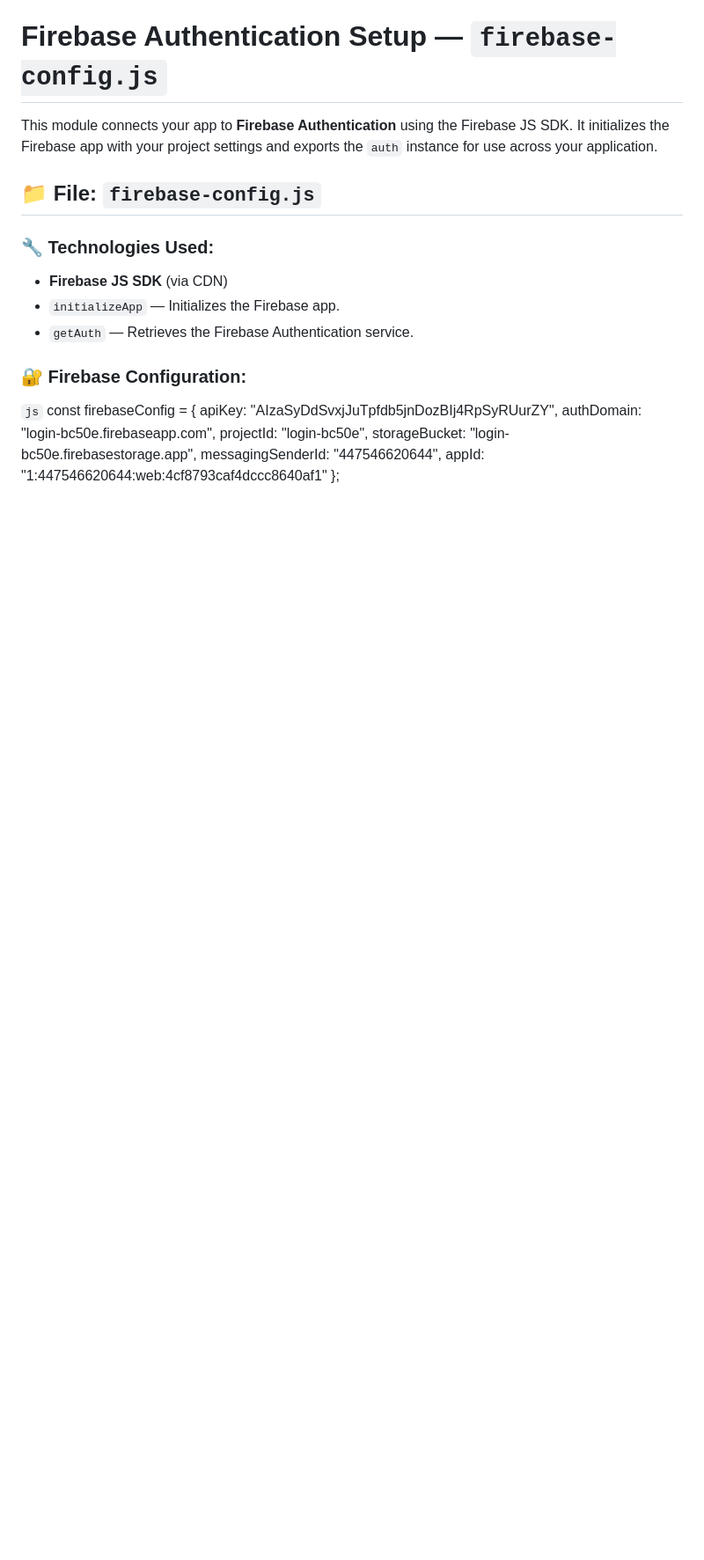
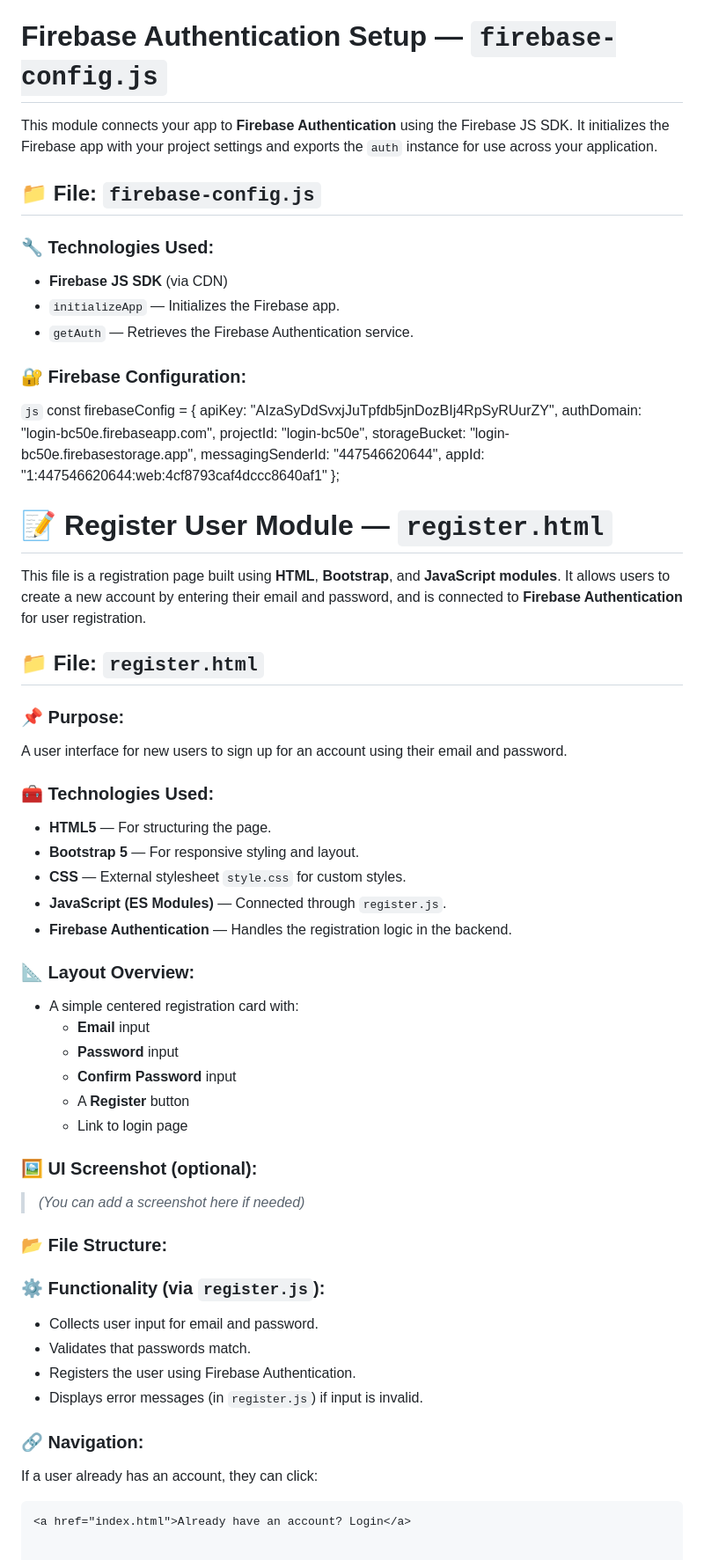
Before and after one commit to muxammadjon77/login-system-team, a Markdown page: README.md, the part around the change. Shown: that part at 88% size. Drawn GitHub-style; blank space fills up the shorter version.

````diff
--- a/README.md
+++ b/README.md
@@ -148,3 +148,43 @@ const firebaseConfig = {
   messagingSenderId: "447546620644",
   appId: "1:447546620644:web:4cf8793caf4dccc8640af1"
 };
+
+# 📝 Register User Module — `register.html`
+
+This file is a registration page built using **HTML**, **Bootstrap**, and **JavaScript modules**. It allows users to create a new account by entering their email and password, and is connected to **Firebase Authentication** for user registration.
+
+## 📁 File: `register.html`
+
+### 📌 Purpose:
+A user interface for new users to sign up for an account using their email and password.
+
+### 🧰 Technologies Used:
+- **HTML5** — For structuring the page.
+- **Bootstrap 5** — For responsive styling and layout.
+- **CSS** — External stylesheet `style.css` for custom styles.
+- **JavaScript (ES Modules)** — Connected through `register.js`.
+- **Firebase Authentication** — Handles the registration logic in the backend.
+
+### 📐 Layout Overview:
+- A simple centered registration card with:
+  - **Email** input
+  - **Password** input
+  - **Confirm Password** input
+  - A **Register** button
+  - Link to login page
+
+### 🖼️ UI Screenshot (optional):
+> *(You can add a screenshot here if needed)*
+
+### 📂 File Structure:
+
+### ⚙️ Functionality (via `register.js`):
+- Collects user input for email and password.
+- Validates that passwords match.
+- Registers the user using Firebase Authentication.
+- Displays error messages (in `register.js`) if input is invalid.
+
+### 🔗 Navigation:
+If a user already has an account, they can click:
+```html
+<a href="index.html">Already have an account? Login</a>
````
